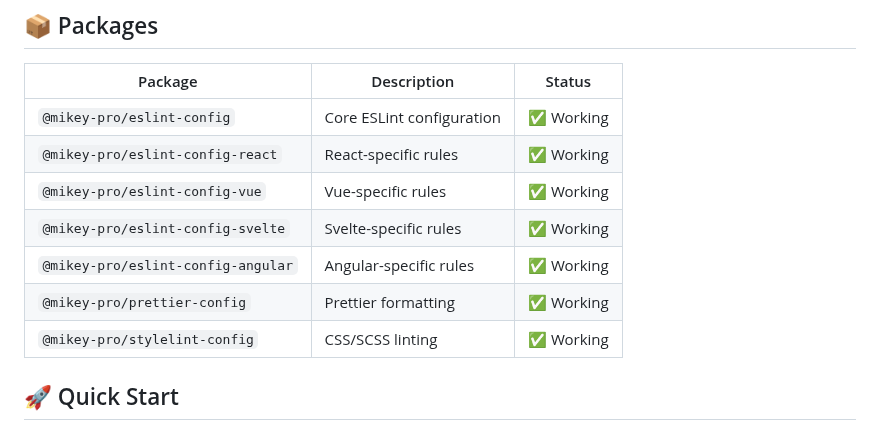
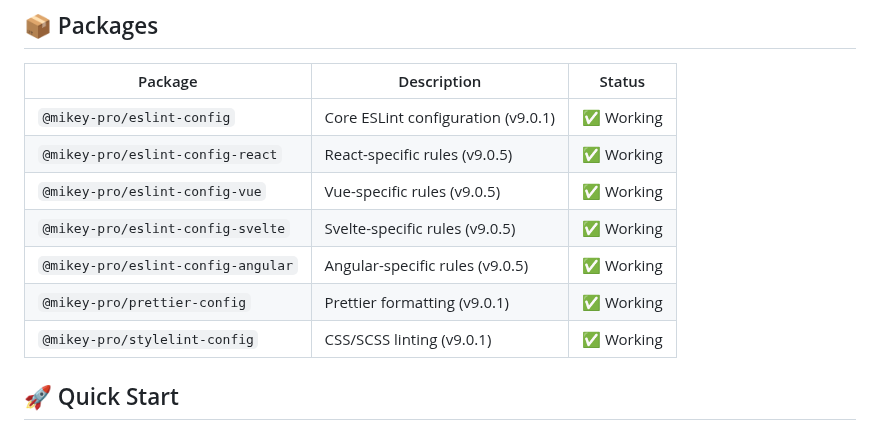
Before and after one commit to chiefmikey/mikey-pro, a Markdown page: README.md, the part around one of its changes. Rendered like a GitHub page.

```diff
--- a/README.md
+++ b/README.md
@@ -17,13 +20,13 @@ Your "ultimate side kick encyclopedia dictionary rules monster" that ensures **t
 
 | Package | Description | Status |
 |---------|-------------|--------|
-| `@mikey-pro/eslint-config` | Core ESLint configuration | ✅ Working |
-| `@mikey-pro/eslint-config-react` | React-specific rules | ✅ Working |
-| `@mikey-pro/eslint-config-vue` | Vue-specific rules | ✅ Working |
-| `@mikey-pro/eslint-config-svelte` | Svelte-specific rules | ✅ Working |
-| `@mikey-pro/eslint-config-angular` | Angular-specific rules | ✅ Working |
-| `@mikey-pro/prettier-config` | Prettier formatting | ✅ Working |
-| `@mikey-pro/stylelint-config` | CSS/SCSS linting | ✅ Working |
+| `@mikey-pro/eslint-config` | Core ESLint configuration (v9.0.1) | ✅ Working |
+| `@mikey-pro/eslint-config-react` | React-specific rules (v9.0.5) | ✅ Working |
+| `@mikey-pro/eslint-config-vue` | Vue-specific rules (v9.0.5) | ✅ Working |
+| `@mikey-pro/eslint-config-svelte` | Svelte-specific rules (v9.0.5) | ✅ Working |
+| `@mikey-pro/eslint-config-angular` | Angular-specific rules (v9.0.5) | ✅ Working |
+| `@mikey-pro/prettier-config` | Prettier formatting (v9.0.1) | ✅ Working |
+| `@mikey-pro/stylelint-config` | CSS/SCSS linting (v9.0.1) | ✅ Working |
 
 ## 🚀 Quick Start
 
```
Also changed, not shown: other parts of README.md (+62 -2 lines), MODERNIZATION_SUMMARY.md (deleted, +0 -165 lines).
